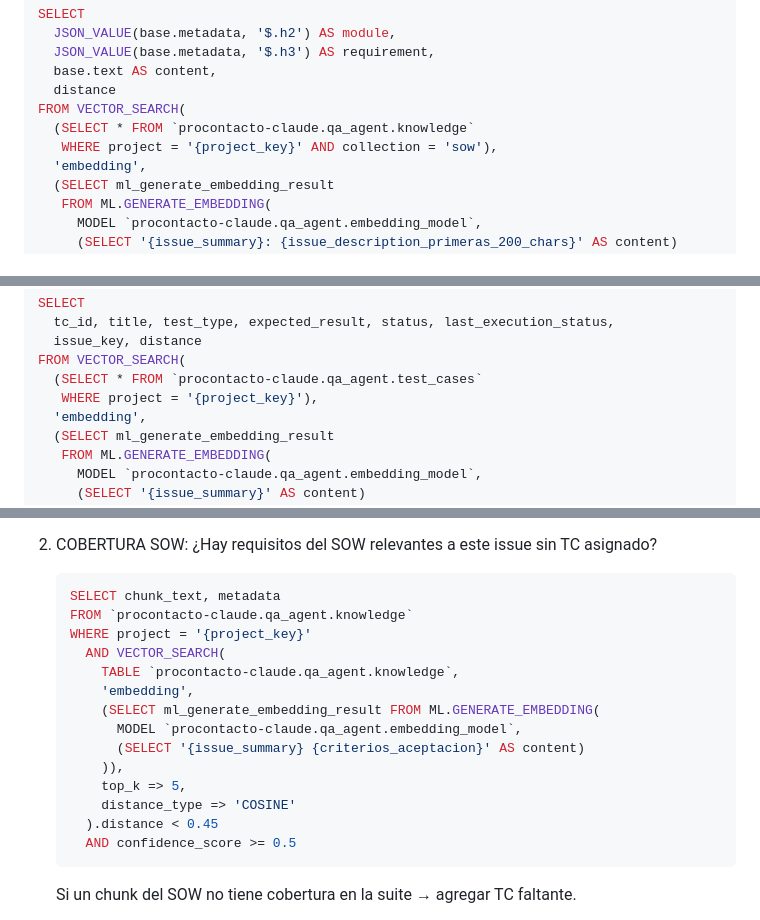
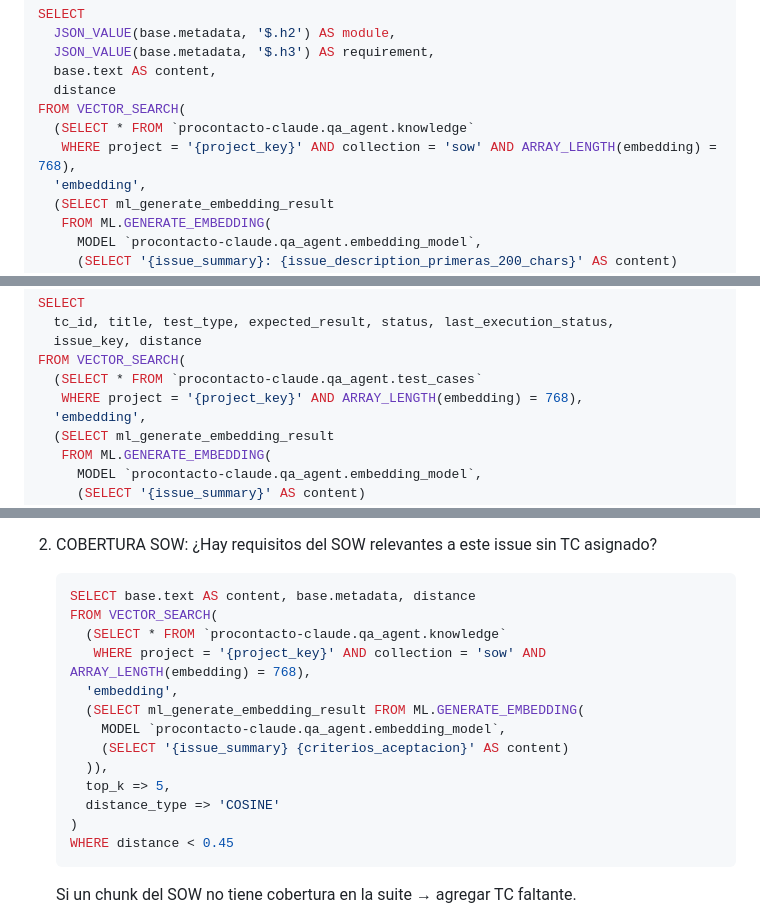
Before and after one commit to axelcolamarino-Procontacto/Prueba-rutinas-claude, a Markdown page: .claude/commands/QA-Agent-Salesforce.md, 3 parts joined by grey strips. Rendered like a GitHub page.

Commit message:
fix: guard VECTOR_SEARCH against empty embeddings (ARRAY_LENGTH=768) + fix malformed SOW-coverage query

````diff
--- a/.claude/commands/QA-Agent-Salesforce.md
+++ b/.claude/commands/QA-Agent-Salesforce.md
@@ -1700,7 +1700,7 @@ SELECT
   distance
 FROM VECTOR_SEARCH(
   (SELECT * FROM `procontacto-claude.qa_agent.knowledge`
-   WHERE project = '{project_key}' AND collection = 'sow'),
+   WHERE project = '{project_key}' AND collection = 'sow' AND ARRAY_LENGTH(embedding) = 768),
   'embedding',
   (SELECT ml_generate_embedding_result
    FROM ML.GENERATE_EMBEDDING(
@@ -1729,7 +1729,7 @@ SELECT
   issue_key, distance
 FROM VECTOR_SEARCH(
   (SELECT * FROM `procontacto-claude.qa_agent.test_cases`
-   WHERE project = '{project_key}'),
+   WHERE project = '{project_key}' AND ARRAY_LENGTH(embedding) = 768),
   'embedding',
   (SELECT ml_generate_embedding_result
    FROM ML.GENERATE_EMBEDDING(
@@ -2019,20 +2019,19 @@ PREGUNTAS DE AUTO-CRÍTICA (responder internamente, ajustar la suite):
 2. COBERTURA SOW: ¿Hay requisitos del SOW relevantes a este issue sin TC asignado?
 
    ```sql
-   SELECT chunk_text, metadata
-   FROM `procontacto-claude.qa_agent.knowledge`
-   WHERE project = '{project_key}'
-     AND VECTOR_SEARCH(
-       TABLE `procontacto-claude.qa_agent.knowledge`,
-       'embedding',
-       (SELECT ml_generate_embedding_result FROM ML.GENERATE_EMBEDDING(
-         MODEL `procontacto-claude.qa_agent.embedding_model`,
-         (SELECT '{issue_summary} {criterios_aceptacion}' AS content)
-       )),
-       top_k => 5,
-       distance_type => 'COSINE'
-     ).distance < 0.45
-     AND confidence_score >= 0.5
+   SELECT base.text AS content, base.metadata, distance
+   FROM VECTOR_SEARCH(
+     (SELECT * FROM `procontacto-claude.qa_agent.knowledge`
+      WHERE project = '{project_key}' AND collection = 'sow' AND ARRAY_LENGTH(embedding) = 768),
+     'embedding',
+     (SELECT ml_generate_embedding_result FROM ML.GENERATE_EMBEDDING(
+       MODEL `procontacto-claude.qa_agent.embedding_model`,
+       (SELECT '{issue_summary} {criterios_aceptacion}' AS content)
+     )),
+     top_k => 5,
+     distance_type => 'COSINE'
+   )
+   WHERE distance < 0.45
    ```
 
    Si un chunk del SOW no tiene cobertura en la suite → agregar TC faltante.
````
Also changed, not shown: other parts of .claude/commands/QA-Agent-Salesforce.md (+3 -3 lines).
